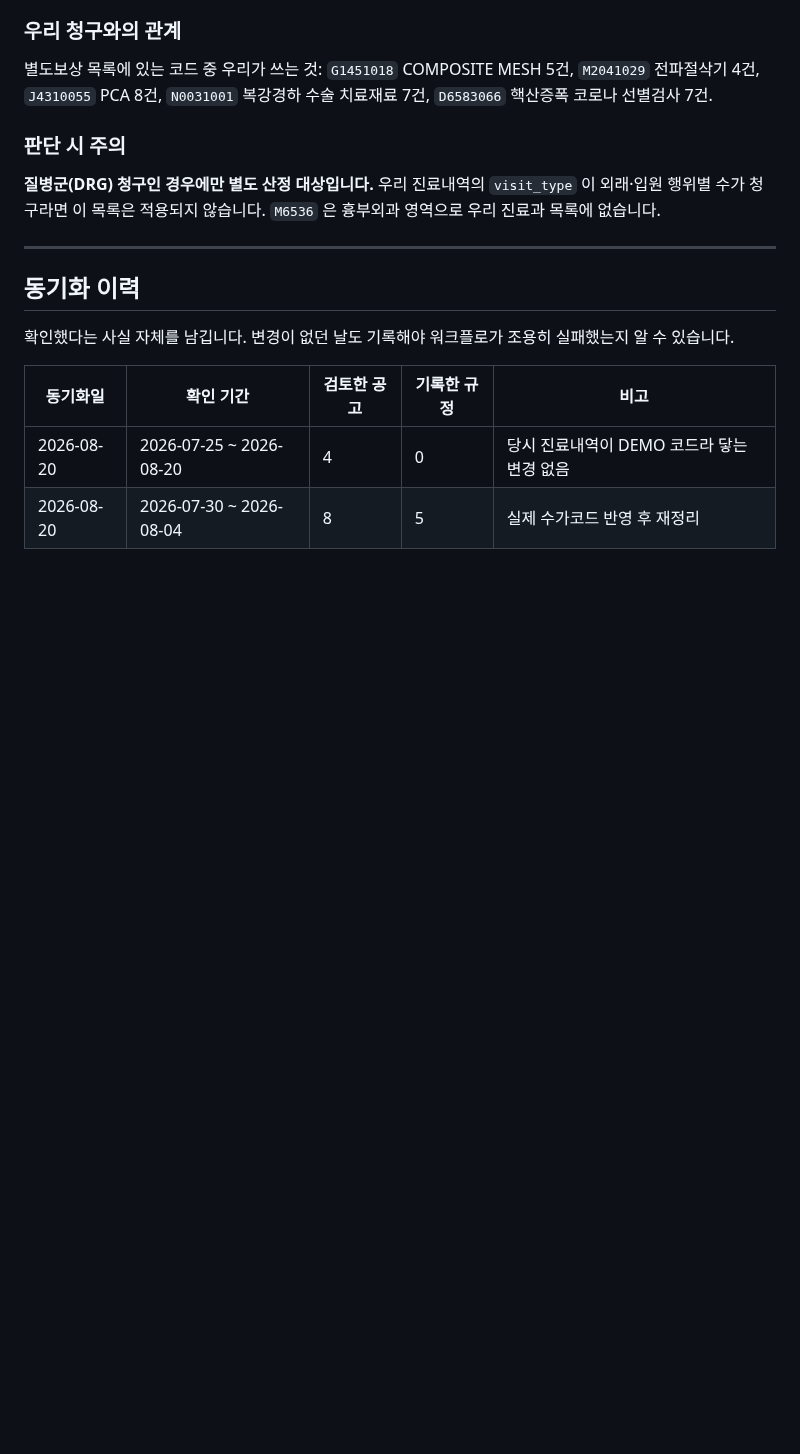
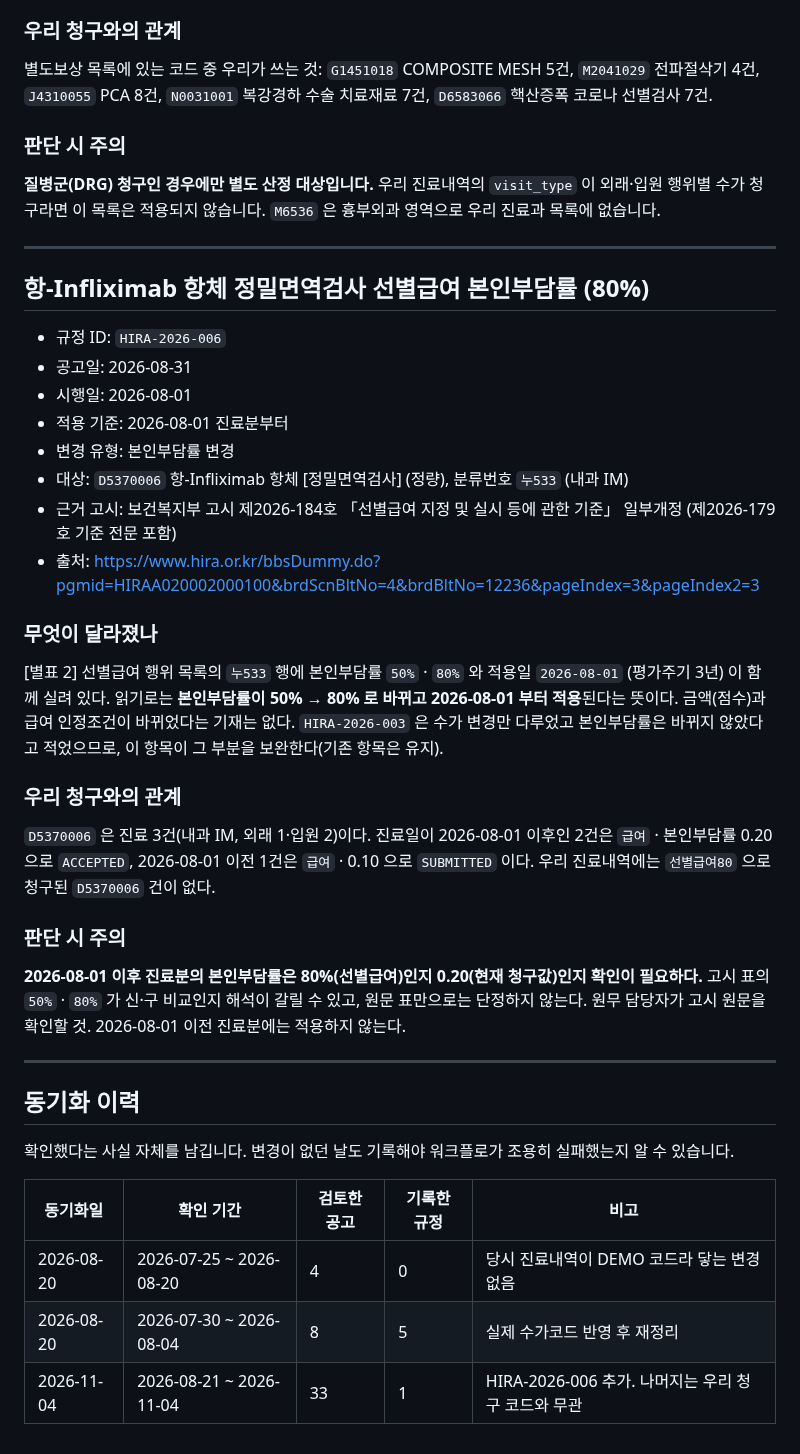
Before and after one commit to t-hajongkim/testhit, a Markdown page: rules/HIRA_RULES.md, the part around one of its changes. GitHub-like rendering; blank space fills up the shorter version.

Commit message:
rules: 심평원 규정 동기화 2026-11-04
Co-authored-by: Copilot <223556219+Copilot@users.noreply.github.com>

```diff
--- a/rules/HIRA_RULES.md
+++ b/rules/HIRA_RULES.md
@@ -138,6 +138,33 @@ AI 가 환자 진료내역과 대조하는 근거 문서입니다. `hira-rule-sy
 
 ---
 
+## 항-Infliximab 항체 정밀면역검사 선별급여 본인부담률 (80%)
+
+- 규정 ID: `HIRA-2026-006`
+- 공고일: 2026-08-31
+- 시행일: 2026-08-01
+- 적용 기준: 2026-08-01 진료분부터
+- 변경 유형: 본인부담률 변경
+- 대상: `D5370006` 항-Infliximab 항체 [정밀면역검사] (정량), 분류번호 `누533` (내과 IM)
+- 근거 고시: 보건복지부 고시 제2026-184호 「선별급여 지정 및 실시 등에 관한 기준」 일부개정 (제2026-179호 기준 전문 포함)
+- 출처: https://www.hira.or.kr/bbsDummy.do?pgmid=HIRAA020002000100&brdScnBltNo=4&brdBltNo=12236&pageIndex=3&pageIndex2=3
+
+### 무엇이 달라졌나
+[별표 2] 선별급여 행위 목록의 `누533` 행에 본인부담률 `50%` · `80%` 와 적용일 `2026-08-01` (평가주기 3년) 이 함께 실려 있다.
+읽기로는 **본인부담률이 50% → 80% 로 바뀌고 2026-08-01 부터 적용**된다는 뜻이다.
+금액(점수)과 급여 인정조건이 바뀌었다는 기재는 없다. `HIRA-2026-003` 은 수가 변경만 다루었고 본인부담률은 바뀌지 않았다고 적었으므로, 이 항목이 그 부분을 보완한다(기존 항목은 유지).
+
+### 우리 청구와의 관계
+`D5370006` 은 진료 3건(내과 IM, 외래 1·입원 2)이다. 진료일이 2026-08-01 이후인 2건은 `급여` · 본인부담률 0.20 으로 `ACCEPTED`,
+2026-08-01 이전 1건은 `급여` · 0.10 으로 `SUBMITTED` 이다. 우리 진료내역에는 `선별급여80` 으로 청구된 `D5370006` 건이 없다.
+
+### 판단 시 주의
+**2026-08-01 이후 진료분의 본인부담률은 80%(선별급여)인지 0.20(현재 청구값)인지 확인이 필요하다.**
+고시 표의 `50%` · `80%` 가 신·구 비교인지 해석이 갈릴 수 있고, 원문 표만으로는 단정하지 않는다. 원무 담당자가 고시 원문을 확인할 것.
+2026-08-01 이전 진료분에는 적용하지 않는다.
+
+---
+
 ## 동기화 이력
 
 확인했다는 사실 자체를 남깁니다. 변경이 없던 날도 기록해야 워크플로가 조용히
@@ -147,3 +174,4 @@ AI 가 환자 진료내역과 대조하는 근거 문서입니다. `hira-rule-sy
 |---|---|---|---|---|
 | 2026-08-20 | 2026-07-25 ~ 2026-08-20 | 4 | 0 | 당시 진료내역이 DEMO 코드라 닿는 변경 없음 |
 | 2026-08-20 | 2026-07-30 ~ 2026-08-04 | 8 | 5 | 실제 수가코드 반영 후 재정리 |
+| 2026-11-04 | 2026-08-21 ~ 2026-11-04 | 33 | 1 | HIRA-2026-006 추가. 나머지는 우리 청구 코드와 무관 |
```
Also changed, not shown: other parts of rules/HIRA_RULES.md (+2 -2 lines).
